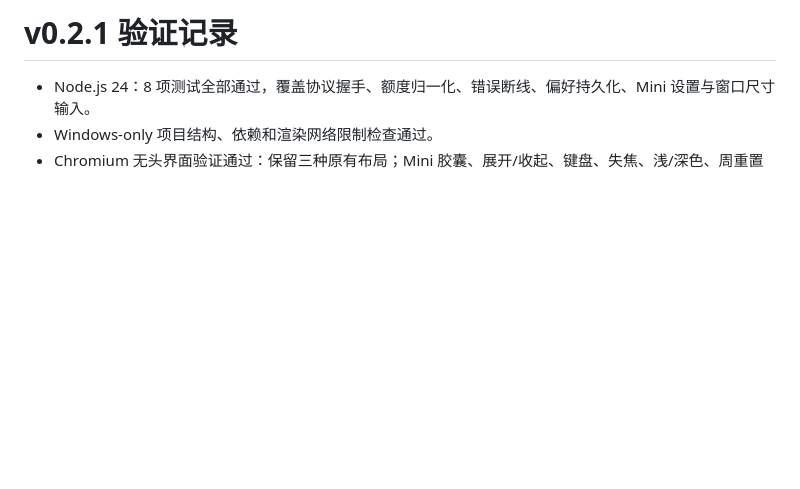
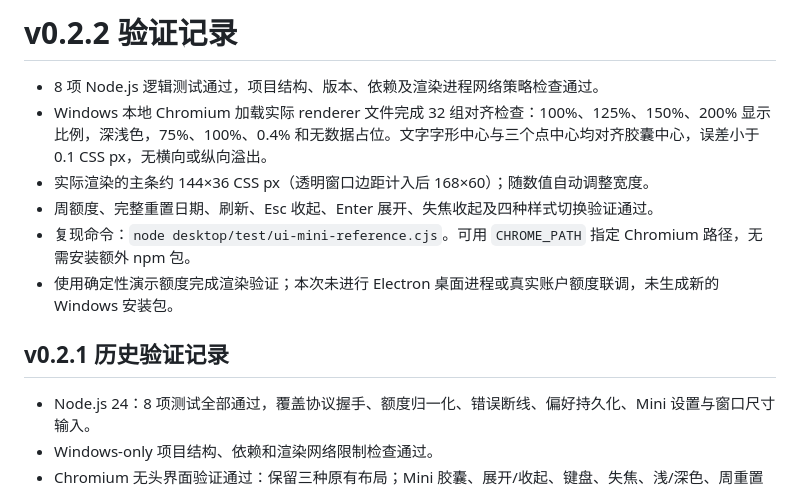
Before and after one commit to Leon-z7/codex-quota-float, a Markdown page: VERIFICATION.md, the part around the change. Rendered like a GitHub page; blank space fills up the shorter version.

```diff
--- a/VERIFICATION.md
+++ b/VERIFICATION.md
@@ -1,4 +1,13 @@
-# v0.2.1 验证记录
+# v0.2.2 验证记录
+
+- 8 项 Node.js 逻辑测试通过，项目结构、版本、依赖及渲染进程网络策略检查通过。
+- Windows 本地 Chromium 加载实际 renderer 文件完成 32 组对齐检查：100%、125%、150%、200% 显示比例，深浅色，75%、100%、0.4% 和无数据占位。文字字形中心与三个点中心均对齐胶囊中心，误差小于 0.1 CSS px，无横向或纵向溢出。
+- 实际渲染的主条约 144×36 CSS px（透明窗口边距计入后 168×60）；随数值自动调整宽度。
+- 周额度、完整重置日期、刷新、Esc 收起、Enter 展开、失焦收起及四种样式切换验证通过。
+- 复现命令：`node desktop/test/ui-mini-reference.cjs`。可用 `CHROME_PATH` 指定 Chromium 路径，无需安装额外 npm 包。
+- 使用确定性演示额度完成渲染验证；本次未进行 Electron 桌面进程或真实账户额度联调，未生成新的 Windows 安装包。
+
+## v0.2.1 历史验证记录
 
 - Node.js 24：8 项测试全部通过，覆盖协议握手、额度归一化、错误断线、偏好持久化、Mini 设置与窗口尺寸输入。
 - Windows-only 项目结构、依赖和渲染网络限制检查通过。
```
Also changed, not shown: CHANGELOG.md (+8 -0 lines), README.md (+12 -2 lines), docs/mini-dark.png (added), docs/mini-light.png (added), 10 other files.
